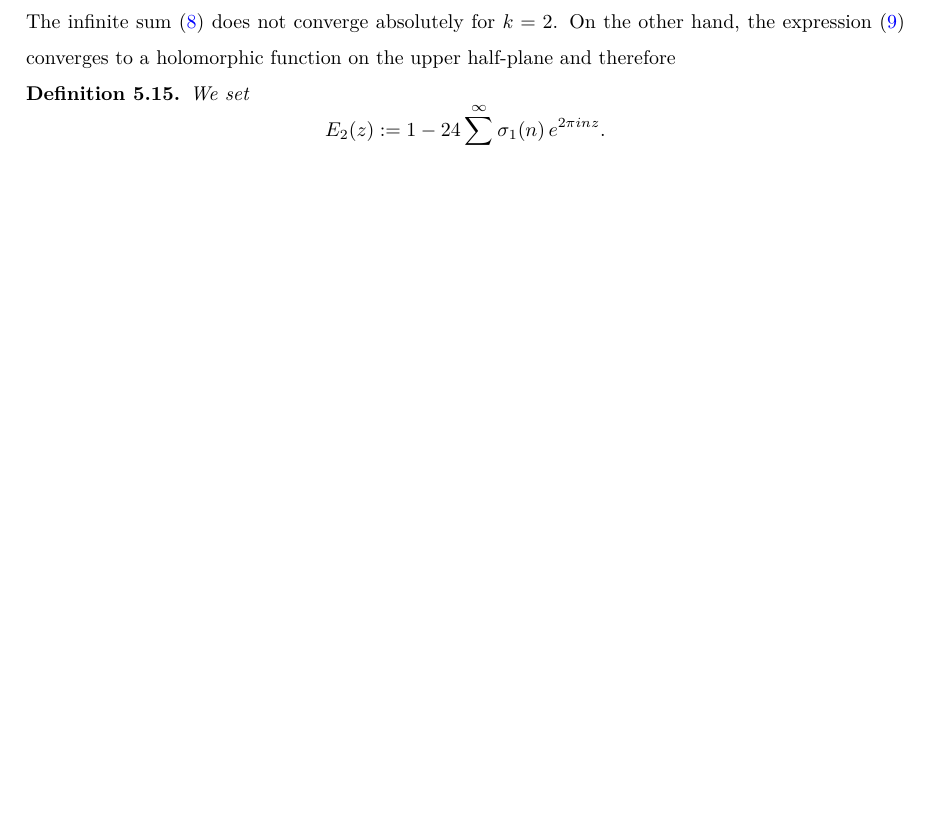
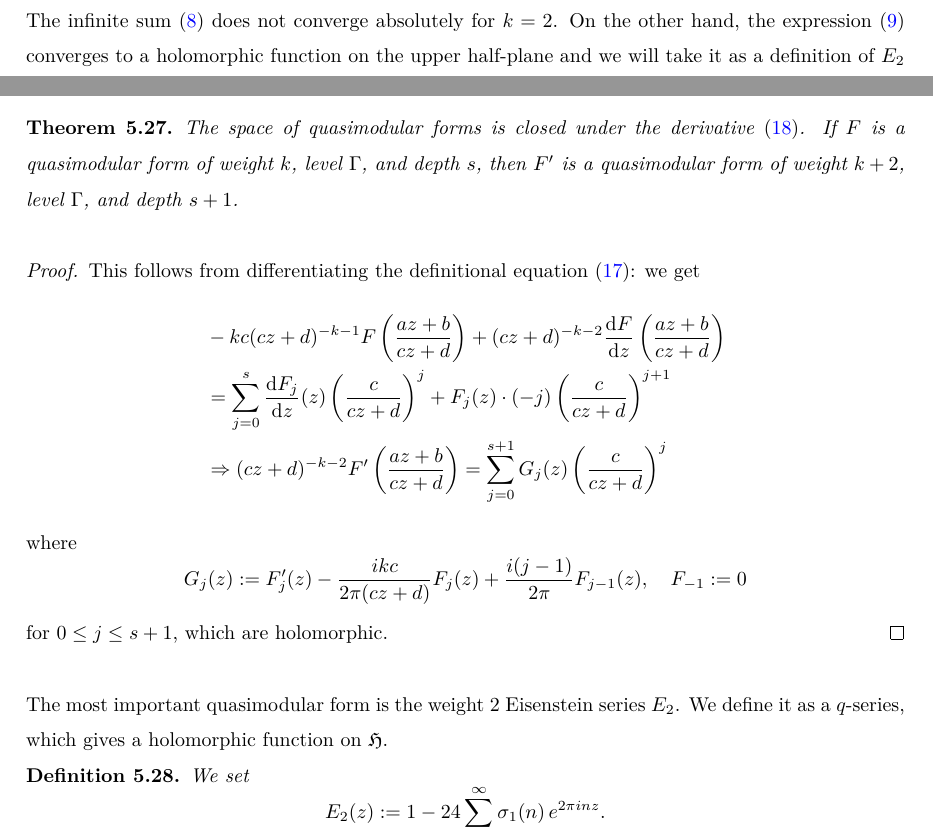
Before and after one commit to thefundamentaltheor3m/Sphere-Packing-Lean, a LaTeX paper (blueprint/src/print.tex, which reads blueprint/src/subsections/modular-forms.tex): part of page 12 of 35 before the commit and two parts of pages 13 and 17 of 36 after it, the two joined at a grey line, cut so that both start at the same text, the shorter picture padded with empty space. Compiled offline with XeLaTeX.

Commit message:
definition + minor

```diff
--- a/blueprint/src/subsections/modular-forms.tex
+++ b/blueprint/src/subsections/modular-forms.tex
@@ -91,7 +93,21 @@ where $\sigma_{k-1}(n)\,=\,\sum_{d|n} d^{k-1}$. In particular, we have
   E_6(z)\,=\,& 1-504\sum_{n=1}^\infty \sigma_5(n)\,e^{2\pi i n z}. \notag
 \end{align}
 \end{lemma}\label{lemma-E2-not-abs-conv}
-The infinite sum \eqref{eqn-Ek-definition} does not converge absolutely for $k=2$. On the other hand, the expression \eqref{eqn-Ek-Fourier} converges to a holomorphic function on the upper half-plane and therefore
-\begin{definition}\label{def-E2} % \lean{def-E2}
-We set
-\begin{equation}E_2(z):= 1-24\sum_{n=1}^\infty \sigma_1(n)\,e^{2\pi i n z}.\notag\end{equation}
+The infinite sum \eqref{eqn-Ek-definition} does not converge absolutely for $k=2$. On the other hand, the expression \eqref{eqn-Ek-Fourier} converges to a holomorphic function on the upper half-plane and we will take it as a definition of $E_2$ (See Definition \ref{def-E2} below).
+% The infinite sum \eqref{eqn-Ek-definition} does not converge absolutely for $k=2$. On the other hand, the expression \eqref{eqn-Ek-Fourier} converges to a holomorphic function on the upper half-plane and therefore
+% \begin{definition}\label{def-E2} % \lean{def-E2}
+% We set
+% \begin{equation}E_2(z):= 1-24\sum_{n=1}^\infty \sigma_1(n)\,e^{2\pi i n z}.\notag\end{equation}
+% \end{definition}
+% \begin{lemma}\label{lemma-E2-transform}\uses{def-E2}
+% This function is not modular, however it satisfies
+% \begin{equation}\label{eqn-E2-transform}
+%     z^{-2}\,E_2\Big(\frac{-1}{z}\Big)=E_2(z) -\frac{6i}{\pi}\, \frac{1}{z}.
+% \end{equation}
+% More generally, we have
+% \begin{equation}\label{eqn:E2-transform-general}
+% (cz + d)^{-2} E_2\left(\frac{az + b}{cx + d}\right) = E_2(z) - \frac{6ic}{\pi (cz + d)}, \quad \begin{pmatrix} a & b \\ c & d\end{pmatrix} \in \mathrm{SL}_{2}(\mathbb{Z}).
+% \end{equation}
+% \end{lemma}
+% The proof of this identity can be found in \cite[Section~2.3]{1-2-3}.
+% The weight two Eisenstein series $E_2$ is an example of a \emph{quasimodular form} \cite[Section~5.1]{1-2-3}.
@@ -295,0 +316 @@ By Lemma \ref{lemma-theta-functions-jacobi-identity} and the transformation law
+    (f|_{k}\gamma)(z) = (cz + d)^{-k} f\left(\frac{az + b}{cz + d}\right) = \sum_{j=0}^{s} f_j(z) \left(\frac{c}{cz + d}\right)^j
@@ -312,0 +341,25 @@ Directly follows from the definition \eqref{eqn:derivative}, where $\frac{1}{2 \
+\begin{theorem}\label{thm:quasimod-der-closed}
+The space of quasimodular forms is closed under the derivative \eqref{eqn:derivative}.
+If $F$ is a quasimodular form of weight $k$, level $\Gamma$, and depth $s$, then $F'$ is a quasimodular form of weight $k + 2$, level $\Gamma$, and depth $s + 1$.
+\end{theorem}
+\begin{proof}
+This follows from differentiating the definitional equation \eqref{eqn:quasimod-def}: we get
+\begin{align}
+    &-kc(cz + d)^{-k-1} F\left(\frac{az + b}{cz + d}\right) + (cz + d)^{-k-2} \frac{\dd F}{\dd z} \left(\frac{az + b}{cz + d}\right) \\
+    &= \sum_{j=0}^{s} \frac{\dd F_j}{\dd z}(z)\left(\frac{c}{cz + d}\right)^j + F_j(z) \cdot (-j) \left(\frac{c}{cz + d}\right)^{j + 1} \\
+    &\Rightarrow (cz + d)^{-k-2}F'\left(\frac{az + b}{cz + d}\right) = \sum_{j=0}^{s + 1} G_j(z) \left(\frac{c}{cz + d}\right)^j
+\end{align}
+where
+\begin{equation}
+    G_j(z) := F_j'(z) - \frac{ikc}{2\pi(cz + d)} F_j(z) + \frac{i(j-1)}{2\pi} F_{j-1}(z), \quad F_{-1} := 0
+\end{equation}
+for $0 \le j \le s + 1$, which are holomorphic.
+\end{proof}
+
+The most important quasimodular form is the weight 2 Eisenstein series $E_2$.
+We define it as a $q$-series, which gives a holomorphic function on $\mathfrak{H}$.
+\begin{definition}\label{def-E2} % \lean{def-E2}
+We set
+\begin{equation}
+    E_2(z):= 1-24\sum_{n=1}^\infty \sigma_1(n)\,e^{2\pi i n z}.\notag
+\end{equation}
```
Also changed, not shown: blueprint/print/print.pdf, blueprint/src/subsections/modular-forms.tex (66 more changed lines).
